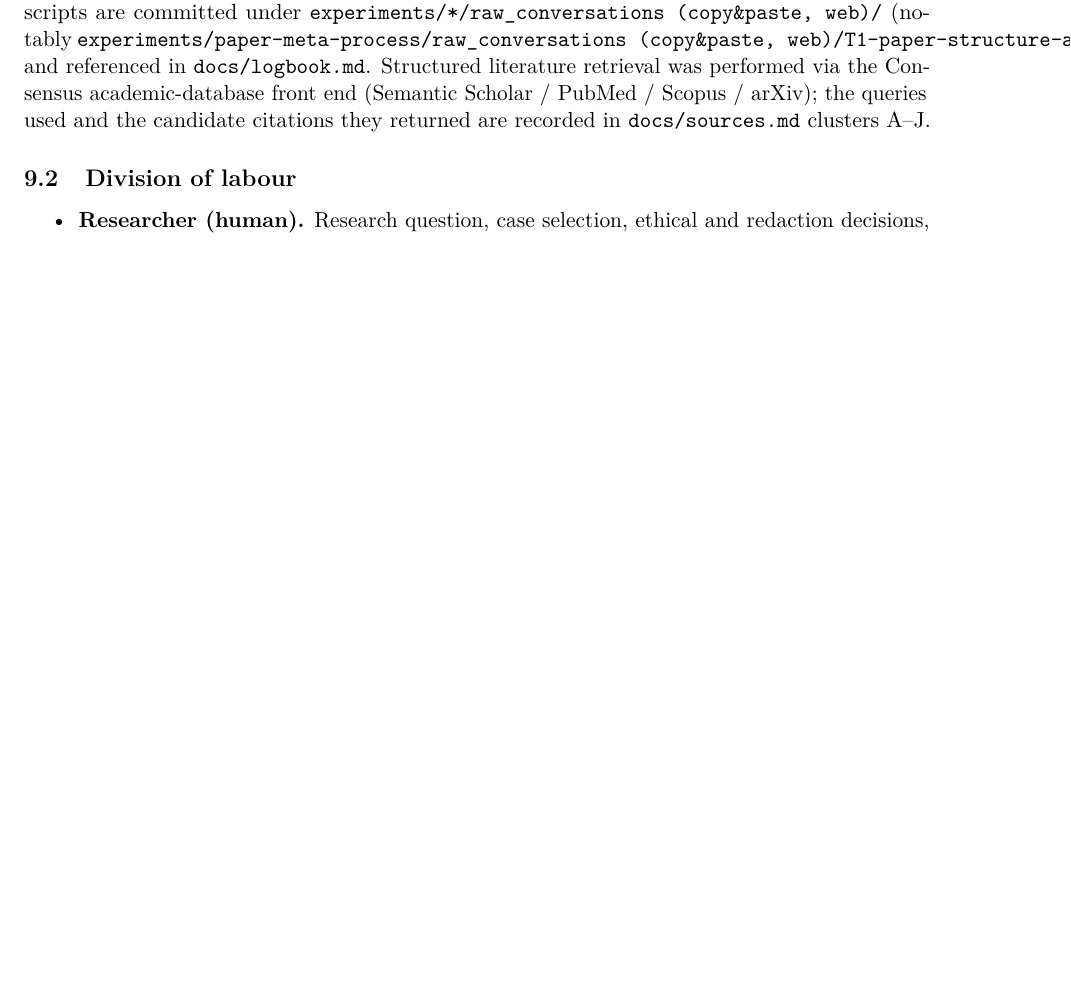
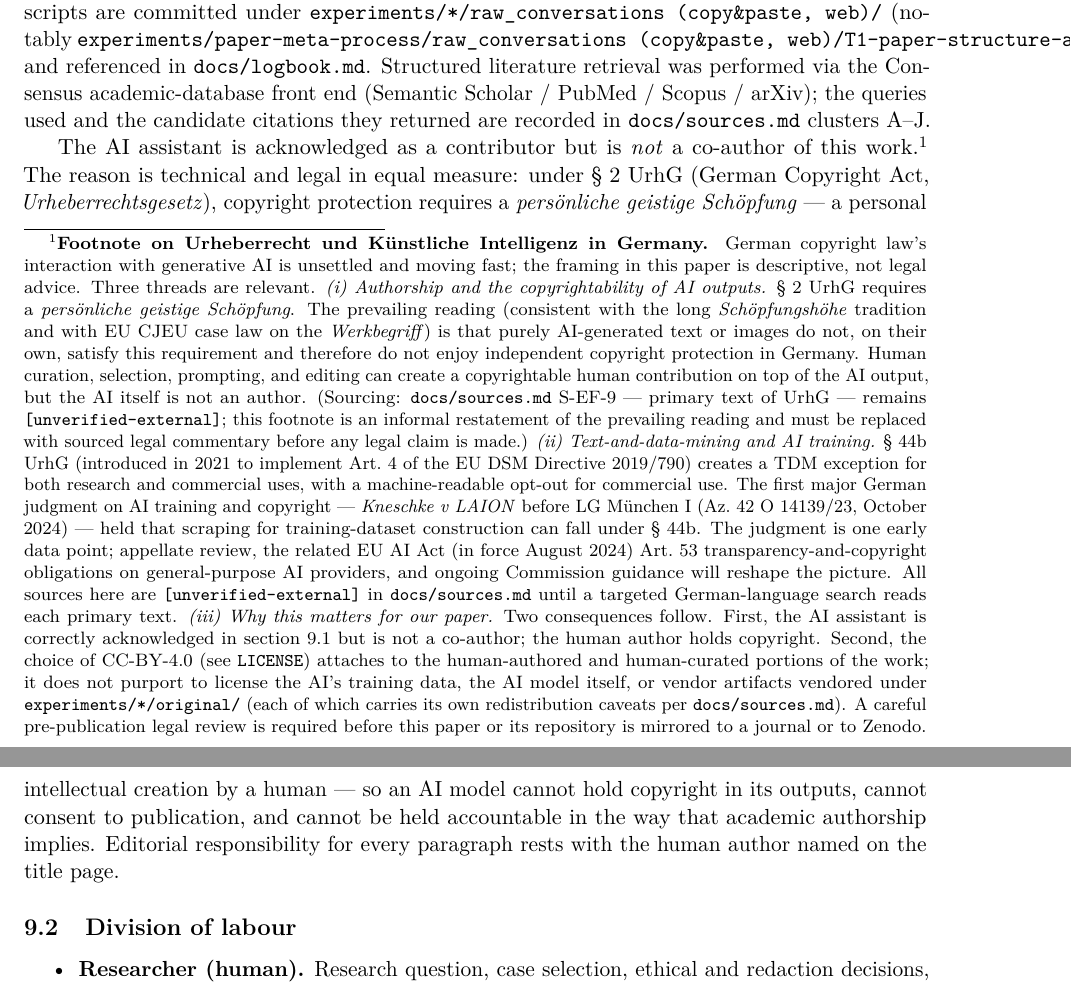
Before and after one commit to noheton/Obscurity-Is-Dead, a LaTeX paper (paper/main.tex): part of page 14 of 16 before the commit and two parts of pages 14 and 15 of 16 after it, the two joined at a grey line, cut so that both start at the same text, the shorter picture padded with empty space. Compiled offline with pdfLaTeX.

Commit message:
feat(license,paper): add CC-BY-4.0 LICENSE and UrhG/KI footnote
License resolution:
- Add top-level LICENSE (CC-BY-4.0) covering human-authored and
  human-curated portions of the work. Explicitly excludes vendored
  third-party artifacts under experiments/*/original/ (each carries
  its own copyright) and items flagged for redaction in
  docs/sources.md (notably S-SF-5 live credentials). Confirmed by the
  human author.
- Update CITATION.cff to declare license: CC-BY-4.0 + license-url.
- Update .zenodo.json notes to reflect the resolved license and the
  AI-authorship clarification.
- Mark FAIR R1.1 as resolved in docs/fair.md; add a fifth open issue
  (pre-publication legal review).

Paper changes (consistent across paper/main.md and paper/main.tex per
rule 11):
- Add a substantive footnote on Urheberrecht und Kuenstliche
  Intelligenz in Germany to Section 9.1, covering (i) authorship and
  copyrightability under section 2 UrhG, (ii) text-and-data-mining
  and AI training under section 44b UrhG, EU DSM Directive 2019/790
  Art. 4, LG Muenchen I Kneschke v LAION (Az. 42 O 14139/23, October
  2024), and EU AI Act Art. 53, and (iii) why CC-BY-4.0 attaches to
  the human-authored portions only.
- State explicitly that the AI assistant (Claude, Anthropic) is
  acknowledged as a contributor but is NOT a co-author of this work:
  under section 2 UrhG copyright protection requires a persoenliche
  geistige Schoepfung (personal intellectual creation by a human),
  and an AI model cannot hold copyright, cannot consent to
  publication, and cannot be held accountable.

All footnote sources marked [unverified-external] in docs/sources.md
pending a targeted German-language / EUR-Lex search.

Logbook entry added per the per-commit logbook rule.

```diff
--- a/paper/main.tex
+++ b/paper/main.tex
@@ -912,6 +912,56 @@ via the Consensus academic-database front end (Semantic Scholar /
 PubMed / Scopus / arXiv); the queries used and the candidate citations
 they returned are recorded in \texttt{docs/sources.md} clusters A--J.
 
+The AI assistant is acknowledged as a contributor but is \emph{not} a
+co-author of this work.\footnote{\textbf{Footnote on Urheberrecht und
+K\"unstliche Intelligenz in Germany.} German copyright law's interaction
+with generative AI is unsettled and moving fast; the framing in this
+paper is descriptive, not legal advice. Three threads are relevant.
+\emph{(i) Authorship and the copyrightability of AI outputs.}
+\S{}~2 UrhG requires a \emph{pers\"onliche geistige Sch\"opfung}. The
+prevailing reading (consistent with the long \emph{Sch\"opfungsh\"ohe}
+tradition and with EU CJEU case law on the \emph{Werkbegriff}) is that
+purely AI-generated text or images do not, on their own, satisfy this
+requirement and therefore do not enjoy independent copyright protection
+in Germany. Human curation, selection, prompting, and editing can create
+a copyrightable human contribution on top of the AI output, but the AI
+itself is not an author. (Sourcing: \texttt{docs/sources.md} S-EF-9 ---
+primary text of UrhG --- remains \texttt{[unverified-external]}; this
+footnote is an informal restatement of the prevailing reading and must
+be replaced with sourced legal commentary before any legal claim is
+made.) \emph{(ii) Text-and-data-mining and AI training.}
+\S{}~44b UrhG (introduced in 2021 to implement Art.~4 of the EU DSM
+Directive 2019/790) creates a TDM exception for both research and
+commercial uses, with a machine-readable opt-out for commercial use.
+The first major German judgment on AI training and copyright ---
+\emph{Kneschke v LAION} before LG M\"unchen~I (Az.\ 42~O~14139/23,
+October 2024) --- held that scraping for training-dataset construction
+can fall under \S{}~44b. The judgment is one early data point;
+appellate review, the related EU AI Act (in force August 2024)
+Art.~53 transparency-and-copyright obligations on general-purpose AI
+providers, and ongoing Commission guidance will reshape the picture.
+All sources here are \texttt{[unverified-external]} in
+\texttt{docs/sources.md} until a targeted German-language search reads
+each primary text. \emph{(iii) Why this matters for our paper.} Two
+consequences follow. First, the AI assistant is correctly acknowledged
+in \cref{sec:ai-disclosure-models} but is not a co-author; the human
+author holds copyright. Second, the choice of CC-BY-4.0 (see
+\texttt{LICENSE}) attaches to the human-authored and human-curated
+portions of the work; it does not purport to license the AI's training
+data, the AI model itself, or vendor artifacts vendored under
+\texttt{experiments/*/original/} (each of which carries its own
+redistribution caveats per \texttt{docs/sources.md}). A careful
+pre-publication legal review is required before this paper or its
+repository is mirrored to a journal or to Zenodo.}
+The reason is technical and legal in equal measure: under \S{}~2 UrhG
+(German Copyright Act, \emph{Urheberrechtsgesetz}), copyright
+protection requires a \emph{pers\"onliche geistige Sch\"opfung} --- a
+personal intellectual creation by a human --- so an AI model cannot
+hold copyright in its outputs, cannot consent to publication, and
+cannot be held accountable in the way that academic authorship
+implies. Editorial responsibility for every paragraph rests with the
+human author named on the title page.
+
 \subsection{Division of labour}
 \label{sec:ai-disclosure-division}
 \begin{itemize}
```
Also changed, not shown: docs/fair.md (+4 -3 lines), docs/logbook.md (+23 -0 lines), paper/main.md (+4 -0 lines), 3 other files.
